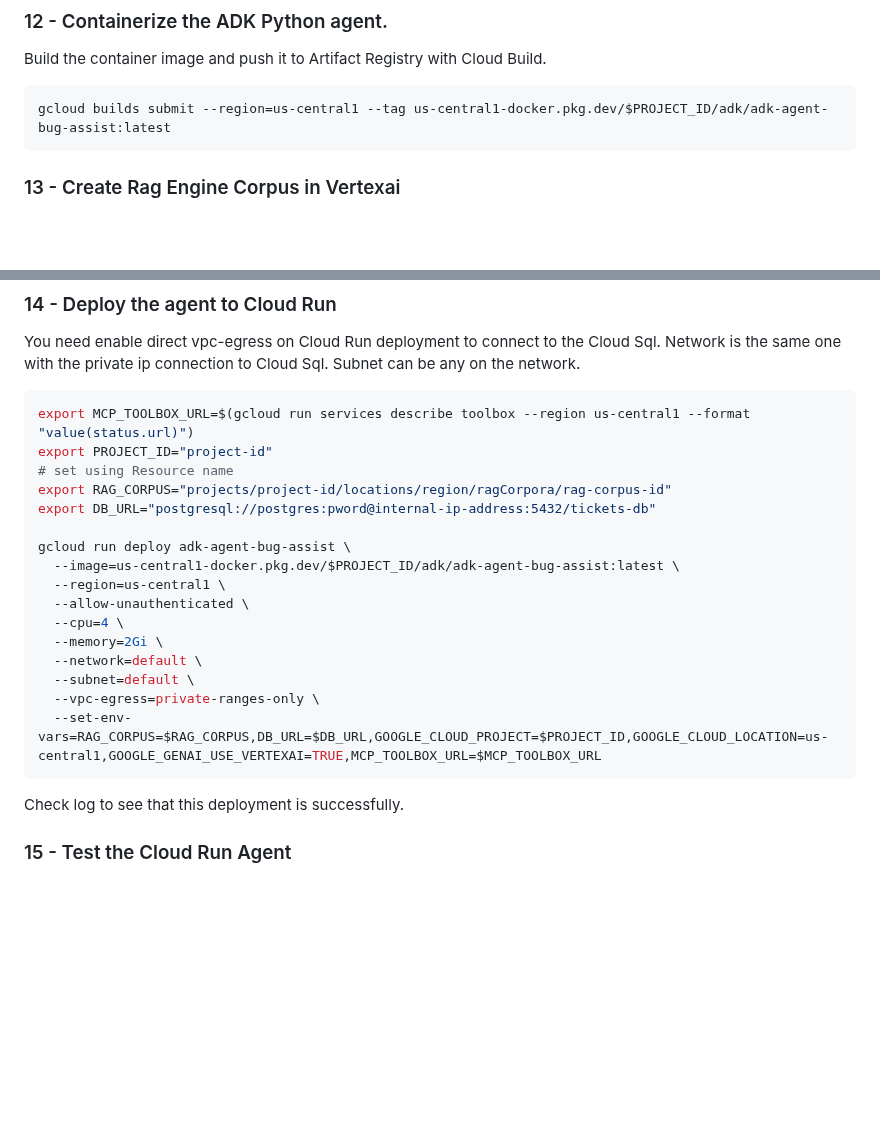
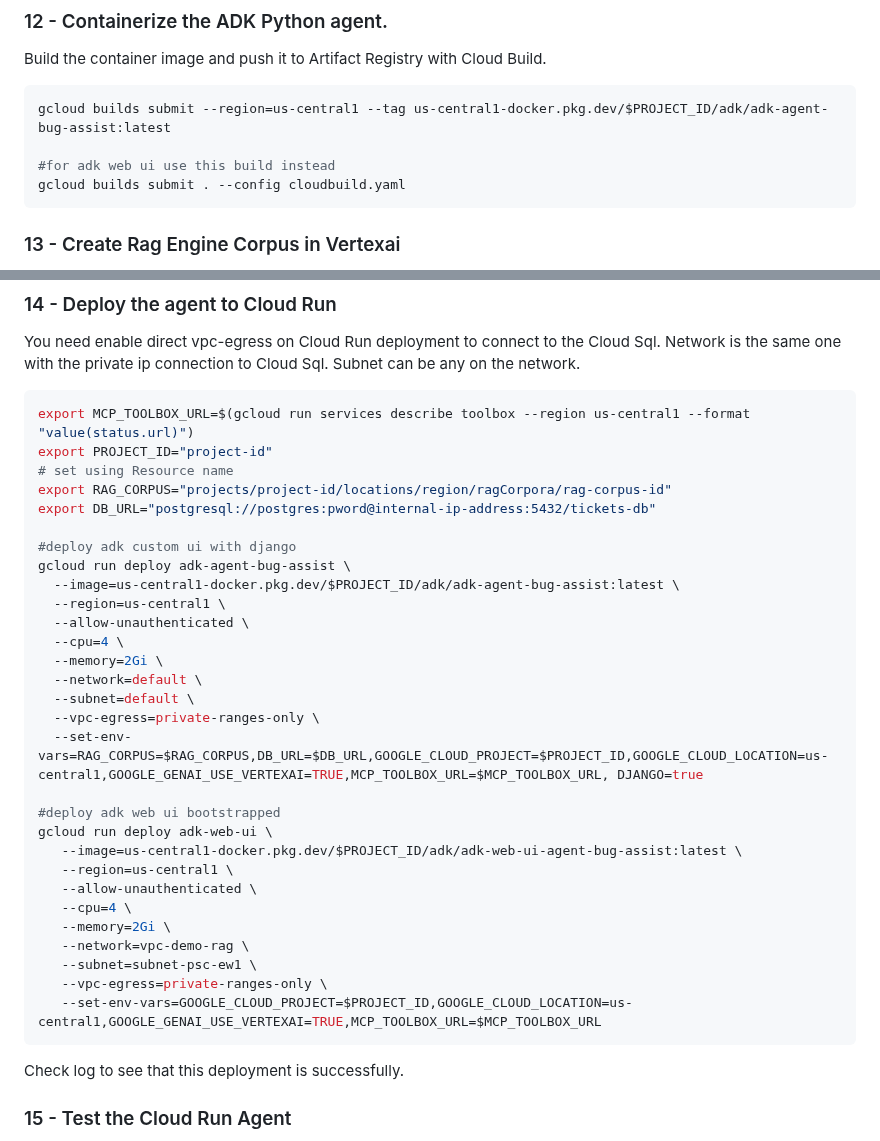
Before and after one commit to ypenn21/adk-agents, a Markdown page: README.md, 2 parts joined by grey strips. Rendered like a GitHub page; blank space fills up the shorter version.

````diff
--- a/README.md
+++ b/README.md
@@ -330,6 +330,9 @@ Build the container image and push it to Artifact Registry with Cloud Build.
 
 ```bash
 gcloud builds submit --region=us-central1 --tag us-central1-docker.pkg.dev/$PROJECT_ID/adk/adk-agent-bug-assist:latest
+
+#for adk web ui use this build instead
+gcloud builds submit . --config cloudbuild.yaml
 ```
 
 ### 13 - Create Rag Engine Corpus in Vertexai
@@ -354,6 +357,7 @@ export PROJECT_ID="project-id"
 export RAG_CORPUS="projects/project-id/locations/region/ragCorpora/rag-corpus-id"
 export DB_URL="postgresql://postgres:pword@internal-ip-address:5432/tickets-db"
 
+#deploy adk custom ui with django
 gcloud run deploy adk-agent-bug-assist \
   --image=us-central1-docker.pkg.dev/$PROJECT_ID/adk/adk-agent-bug-assist:latest \
   --region=us-central1 \
@@ -363,7 +367,19 @@ gcloud run deploy adk-agent-bug-assist \
   --network=default \
   --subnet=default \
   --vpc-egress=private-ranges-only \
-  --set-env-vars=RAG_CORPUS=$RAG_CORPUS,DB_URL=$DB_URL,GOOGLE_CLOUD_PROJECT=$PROJECT_ID,GOOGLE_CLOUD_LOCATION=us-central1,GOOGLE_GENAI_USE_VERTEXAI=TRUE,MCP_TOOLBOX_URL=$MCP_TOOLBOX_URL
+  --set-env-vars=RAG_CORPUS=$RAG_CORPUS,DB_URL=$DB_URL,GOOGLE_CLOUD_PROJECT=$PROJECT_ID,GOOGLE_CLOUD_LOCATION=us-central1,GOOGLE_GENAI_USE_VERTEXAI=TRUE,MCP_TOOLBOX_URL=$MCP_TOOLBOX_URL, DJANGO=true
+
+#deploy adk web ui bootstrapped
+gcloud run deploy adk-web-ui \
+   --image=us-central1-docker.pkg.dev/$PROJECT_ID/adk/adk-web-ui-agent-bug-assist:latest \
+   --region=us-central1 \
+   --allow-unauthenticated \
+   --cpu=4 \
+   --memory=2Gi \
+   --network=vpc-demo-rag \
+   --subnet=subnet-psc-ew1 \
+   --vpc-egress=private-ranges-only \
+   --set-env-vars=GOOGLE_CLOUD_PROJECT=$PROJECT_ID,GOOGLE_CLOUD_LOCATION=us-central1,GOOGLE_GENAI_USE_VERTEXAI=TRUE,MCP_TOOLBOX_URL=$MCP_TOOLBOX_URL
 ```
 
 Check log to see that this deployment is successfully.
````
